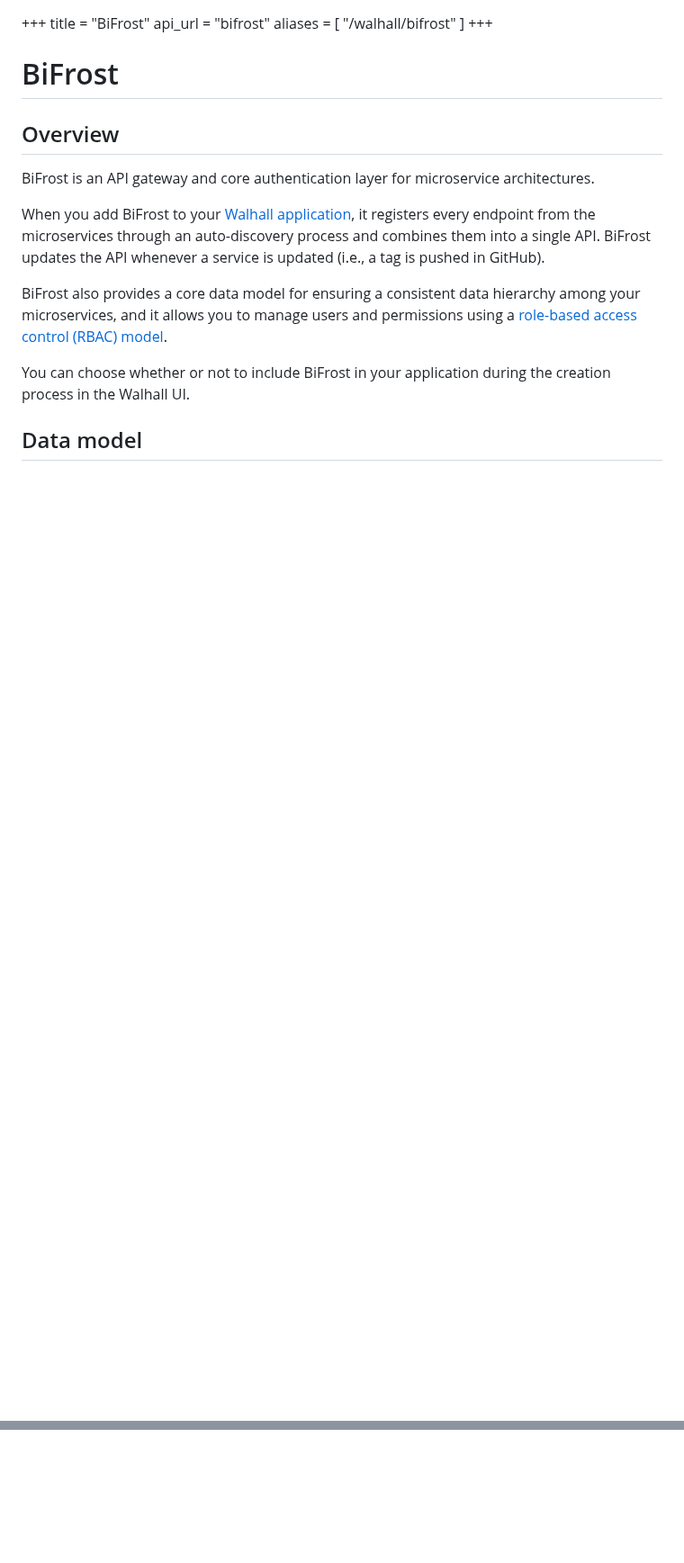
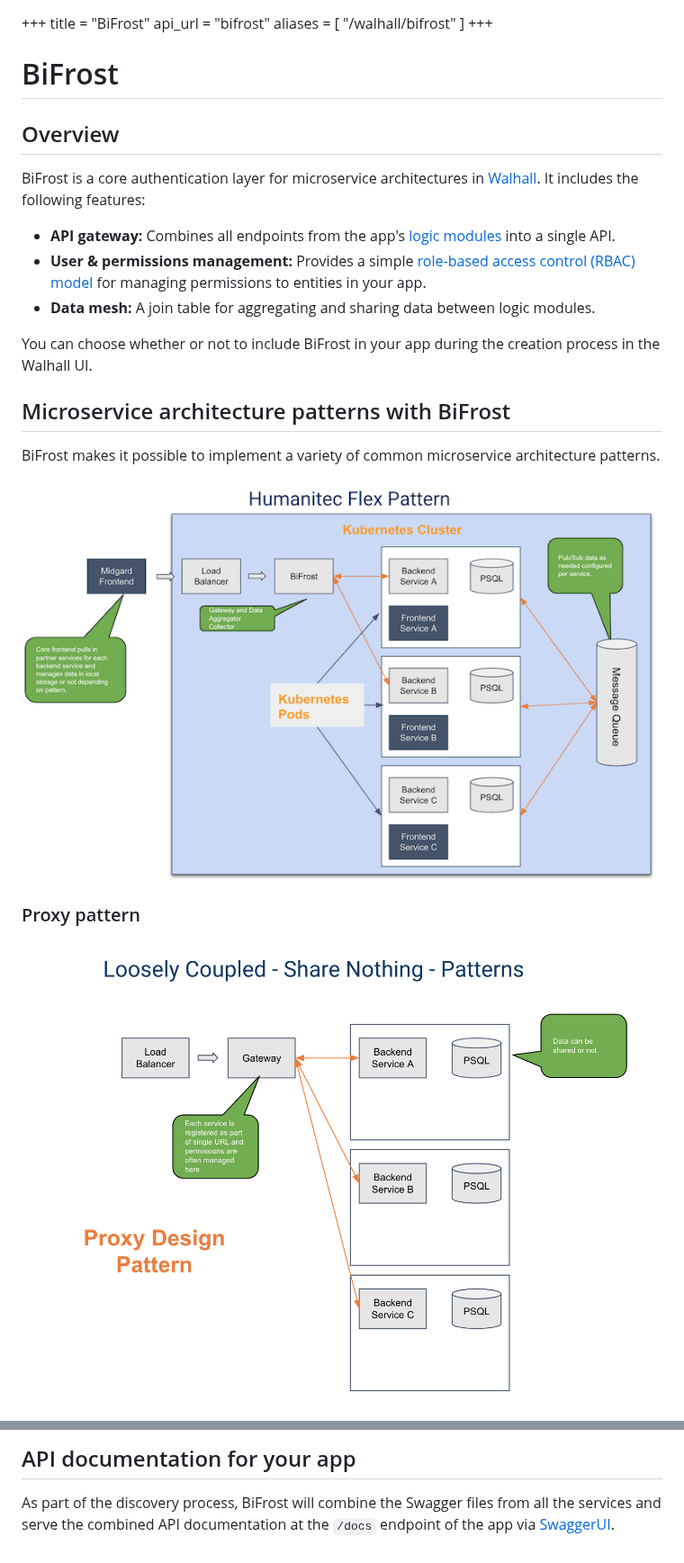
Before and after one commit to buildlyio/buildly-core, a Markdown page: docs/_index.md, 2 parts joined by grey strips. Shown at 90% size. Drawn GitHub-style; pictures changed too: docs/_assets/flex-pattern.png (added), docs/_assets/proxy-pattern.png (added); blank space fills up the shorter version.

```diff
--- a/docs/_index.md
+++ b/docs/_index.md
@@ -10,19 +10,21 @@ aliases = [
 
 ## Overview
 
-BiFrost is an API gateway and core authentication layer for microservice architectures.
+BiFrost is a core authentication layer for microservice architectures in [Walhall](/walhall). It includes the following features:
 
-When you add BiFrost to your [Walhall application](/walhall), it registers every endpoint from the microservices through an auto-discovery process and combines them into a single API. BiFrost updates the API whenever a service is updated (i.e., a tag is pushed in GitHub).
+-  **API gateway:** Combines all endpoints from the app's [logic modules](/library#about-logic-modules) into a single API.
+-  **User & permissions management:** Provides a simple [role-based access control (RBAC) model](https://en.wikipedia.org/wiki/Role-based_access_control) for managing permissions to entities in your app.
+-  **Data mesh:** A join table for aggregating and sharing data between logic modules.
 
-BiFrost also provides a core data model for ensuring a consistent data hierarchy among your microservices, and it allows you to manage users and permissions using a [role-based access control (RBAC) model](https://en.wikipedia.org/wiki/Role-based_access_control).
+You can choose whether or not to include BiFrost in your app during the creation process in the Walhall UI.
 
-You can choose whether or not to include BiFrost in your application during the creation process in the Walhall UI.
+## Microservice architecture patterns with BiFrost
 
-<!-- ## Tutorials
+BiFrost makes it possible to implement a variety of common microservice architecture patterns.
 
-See the following tutorials for information on how to use BiFrost:
+![Diagram: Humanitec flex pattern for a microservice architecture using BiFrost](_assets/flex-pattern.png)
 
--  [Connect your services to BiFrost](/bifrost/tutorials/connect-services-to-bifrost) -->
+### Proxy pattern
 
-## Data model
+![Diagram: Proxy pattern using BiFrost](_assets/proxy-pattern.png)
 
@@ -59,0 +102,5 @@ As part of the discovery process, BiFrost will combine the Swagger files from al
+TBD -->
+
+## API documentation for your app
+
+As part of the discovery process, BiFrost will combine the Swagger files from all the services and serve the combined API documentation at the `/docs` endpoint of the app via [SwaggerUI](https://swagger.io/tools/swagger-ui/).
```
Also changed, not shown: other parts of docs/_index.md (+50 -10 lines), docs/tutorials/_index.md (added, +9 -0 lines), docs/tutorials/connect-service-to-bifrost.md (added, +116 -0 lines), docs/_assets/aggregator-pattern.png (added), docs/_assets/async-pattern.png (added).
